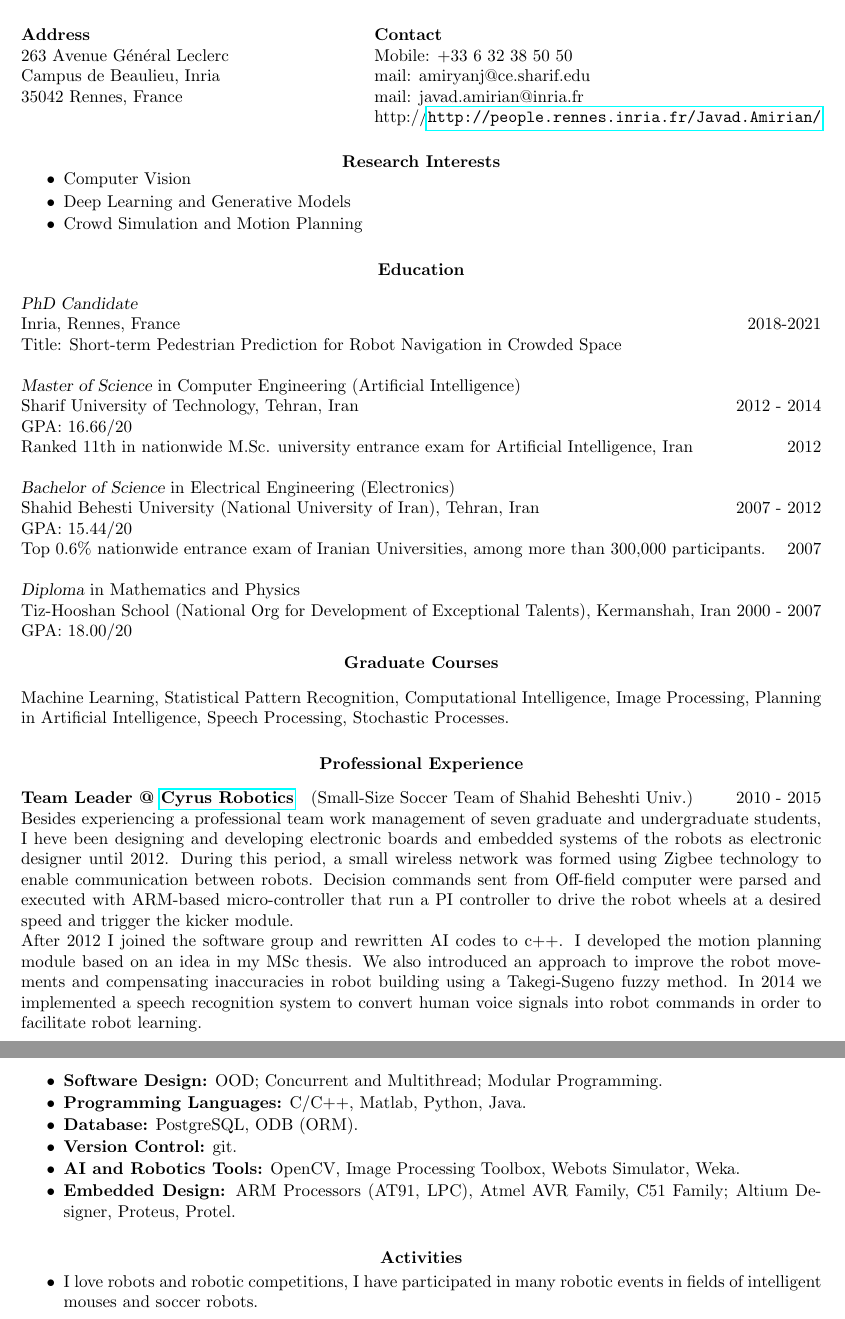
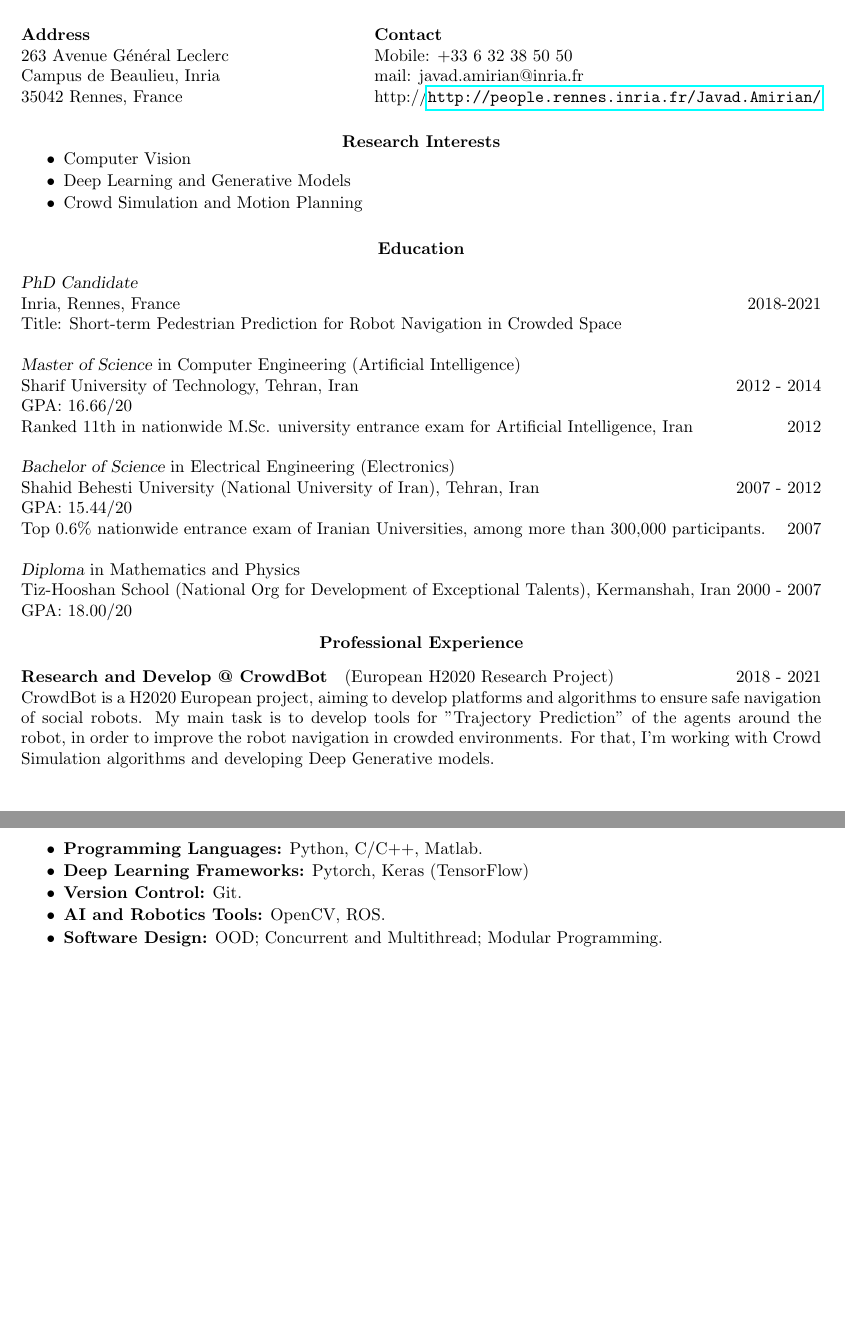
Before and after one commit to amiryanj/CV, a LaTeX CV (main.tex): two parts of pages 1 and 3 of 3 before the commit and two parts of pages 1 and 2 of 3 after it, joined at a grey line, cut so that both start at the same text, the shorter picture padded with empty space. Compiled offline with pdfLaTeX.

Commit message:
updated Sep 2020

```diff
--- a/main.tex
+++ b/main.tex
@@ -28,7 +28,7 @@
 
 \address{{\bf Contact} \\
 Mobile: +33 6 32 38 50 50\\
-mail: amiryanj@ce.sharif.edu \\
+%mail: amiryanj@ce.sharif.edu \\
 mail: javad.amirian@inria.fr \\
 http://\url{http://people.rennes.inria.fr/Javad.Amirian/} } % Your address 2
 
@@ -72,21 +72,17 @@ GPA: 18.00/20
 \vspace{-8pt} % Negative space between title and text
 
 
-\section{\centerline{Graduate Courses}}
-\vspace{8pt} % Gap between title and text
-Machine Learning, Statistical Pattern Recognition, Computational Intelligence, Image Processing, Planning in Artificial Intelligence, Speech Processing, Stochastic Processes.
+%\section{\centerline{Graduate Courses}}
+%\vspace{8pt} % Gap between title and text
+%Machine Learning, Statistical Pattern Recognition, Computational Intelligence, Image Processing, Planning in Artificial Intelligence, Speech Processing, Stochastic Processes.
 
 
 % Main Projects
 \section{\centerline{Professional Experience}}
 \vspace{-6pt} % Negative space between title and text
 
-% describe small size project
-\paragraph{Team Leader @ \href{http://robocup.sbu.ac.ir}{Cyrus Robotics}}(Small-Size Soccer Team of Shahid Beheshti Univ.) \hfill 2010 - 2015\\
-%A team of 6 small mobile robots play soccer on a green carpeted field that is 9 m long by 6 m wide. Small Size robot soccer focuses on the problem of intelligent multi-agent cooperation and control in a highly dynamic environment with a hybrid centralized/distributed system.
-Besides experiencing a professional team work management of seven graduate and undergraduate students, I heve been designing and developing electronic boards and embedded systems of the robots as electronic designer until 2012. During this period, a small wireless network was formed using Zigbee technology to enable communication between robots. Decision commands sent from Off-field computer were parsed and executed with ARM-based micro-controller that run a PI controller to  drive the robot wheels at a desired speed and trigger the kicker module.\\
-After 2012 I joined the software group and rewritten AI codes to c++. I developed the motion planning module based on an idea in my MSc thesis. We also introduced an approach to improve the robot movements and compensating inaccuracies in robot building using a Takegi-Sugeno fuzzy method.
-In 2014 we implemented a speech recognition system to convert human voice signals into robot commands in order to facilitate robot learning.
+\paragraph{Research and Develop @ {CrowdBot}}(European H2020 Research Project) \hfill 2018 - 2021\\
+CrowdBot is a H2020 European project, aiming to develop platforms and algorithms to ensure safe navigation of social robots.
+My main task is to develop tools for "Trajectory Prediction" of the agents around the robot, in order to improve the robot navigation in crowded environments. For that, I'm working with Crowd Simulation algorithms and developing Deep Generative models.
 
-\paragraph{Computer Vision Expert @ Sepehr Etelaat Co.} (Related to Sharif Univ.) \hfill May 2015 - present\\
-Sepehr is a computer vision based company that develop solutions in sport analysis. My job is developing image processing and vision algorithms and providing high-level API for UI programmers. My current project is a software for adding virtual advertisement to sport videos. A main processing step in this system is to estimate camera calibration based on corresponding points in soccer pitch. The vision engine has several processing modules including camera position estimation, camera pose exhaustive search for initializing pose tracker, shot boundary detection, Levenberg–Marquardt Based Optimizer and etc. Many AI techniques are utilized in this software such as GA, Kalman Smoothing, Optical Flow etc.
+\paragraph{Computer Vision Engineer @ \href{http://pixballsports.com}{PixBall}}  \hfill May 2015 - present\\
@@ -141,15 +149,16 @@ At Scientific Association of Electrical Engineering (Shahid Behshti University)
 \vspace{15pt}
 \begin{itemize} \itemsep -1pt
 
-\item {\bf OS:} Microsoft Windows; Linux (Ubuntu, Fedora, CentOS); Android.
-\item {\bf Office Tools:} \LaTeX; Libre Office; Microsoft Word, Excel, PowerPoint, Visio.
+%\item {\bf OS:} Microsoft Windows; Linux (Ubuntu, Fedora, CentOS); Android.
+%\item {\bf Office Tools:} \LaTeX; Libre Office; Microsoft Word, Excel, PowerPoint, Visio.
+\item {\bf Programming Languages:} Python, C/C++, Matlab.
+\item {\bf Deep Learning Frameworks:} Pytorch, Keras (TensorFlow)
+\item {\bf Version Control:} Git.
+\item {\bf AI and Robotics Tools:} OpenCV, ROS.
+\item {\bf Software Design:} OOD; Concurrent and Multithread; Modular Programming.
+%\item {\bf Database:} PostgreSQL, ODB (ORM).
 \item {\bf Graphic Tools:} Adobe Photoshop, Adobe Premiere; 3ds Max.
-\item {\bf Software Design:} OOD; Concurrent and Multithread; Modular Programming.
-\item {\bf Programming Languages:} C/C++, Matlab, Python, Java.
-\item {\bf Database:} PostgreSQL, ODB (ORM).
-\item {\bf Version Control:} git.
-\item {\bf AI and Robotics Tools:} OpenCV, Image Processing Toolbox, Webots Simulator, Weka.
-\item {\bf Embedded Design:} ARM Processors (AT91, LPC), Atmel AVR Family, C51 Family; Altium Designer, Proteus, Protel.
+%\item {\bf Embedded Design:} ARM Processors (AT91, LPC), Atmel AVR Family, C51 Family; Altium Designer, Proteus, Protel.
 
 \end{itemize}
 
@@ -157,5 +166,3 @@ At Scientific Association of Electrical Engineering (Shahid Behshti University)
 
 \section{\centerline{Activities}}
 \begin{itemize}
-\item I love robots and robotic competitions, I have participated in many robotic events in fields of intelligent mouses and soccer robots.
-\item former member of technical committee (TC) of Small Size League at Robocup Iran Open. \href{http://2017.iranopen.ir/en-gb/leagues/robocupsoccer/smallsizerobotleague.aspx}{Link}.
```
Also changed, not shown: CV.pdf, main.tex (26 more changed lines).
